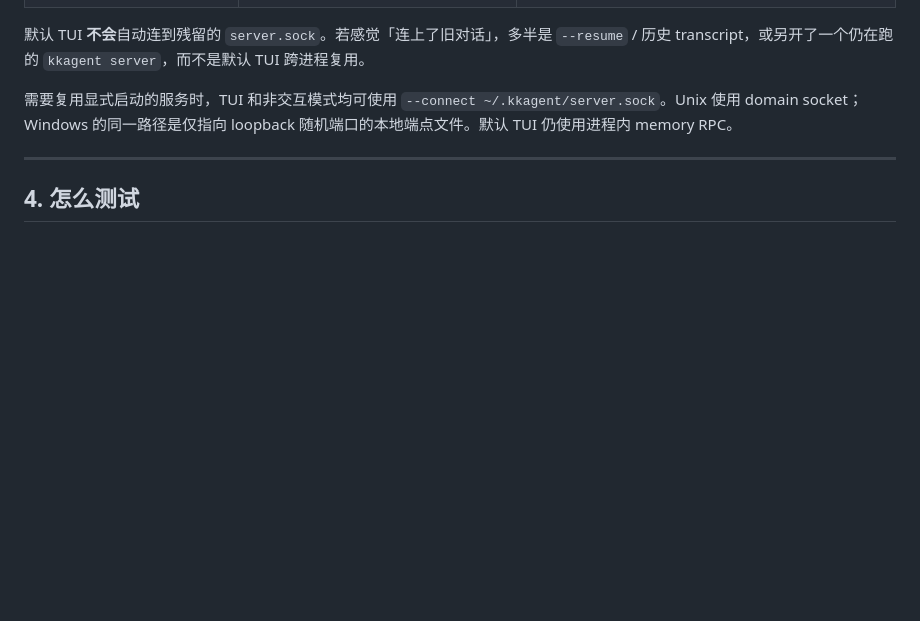
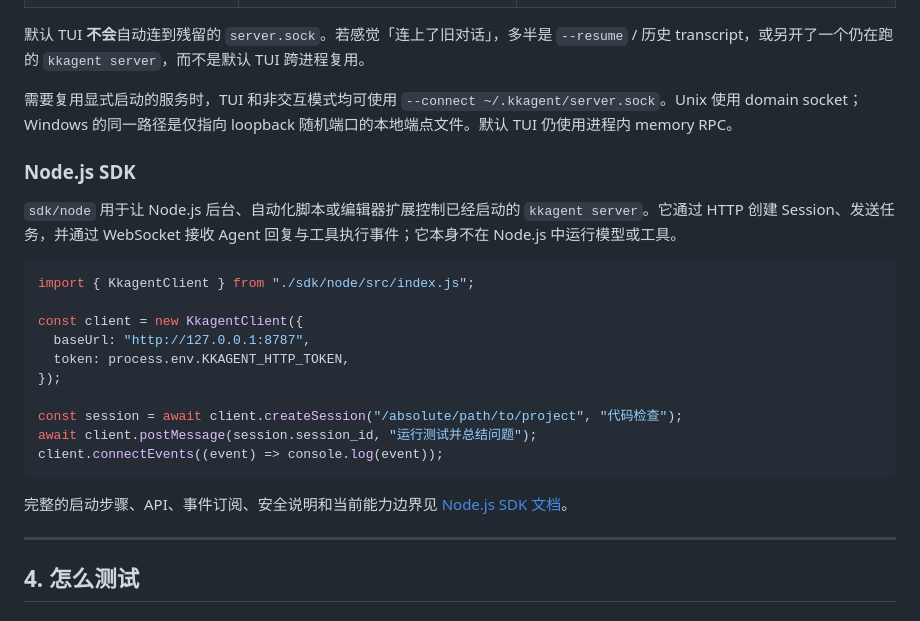
Before and after one commit to Ken-u/kkagent, a Markdown page: README.md, the part around the change. Drawn GitHub-style; blank space fills up the shorter version.

Commit message:
docs(node): explain SDK use cases and integration flow

````diff
--- a/README.md
+++ b/README.md
@@ -264,6 +264,28 @@ HTTP/WS API 始终启用认证：优先使用 `Authorization: Bearer <token>`，
 `--connect ~/.kkagent/server.sock`。Unix 使用 domain socket；Windows 的同一路径是仅指向
 loopback 随机端口的本地端点文件。默认 TUI 仍使用进程内 memory RPC。
 
+### Node.js SDK
+
+`sdk/node` 用于让 Node.js 后台、自动化脚本或编辑器扩展控制已经启动的
+`kkagent server`。它通过 HTTP 创建 Session、发送任务，并通过 WebSocket 接收 Agent
+回复与工具执行事件；它本身不在 Node.js 中运行模型或工具。
+
+```js
+import { KkagentClient } from "./sdk/node/src/index.js";
+
+const client = new KkagentClient({
+  baseUrl: "http://127.0.0.1:8787",
+  token: process.env.KKAGENT_HTTP_TOKEN,
+});
+
+const session = await client.createSession("/absolute/path/to/project", "代码检查");
+await client.postMessage(session.session_id, "运行测试并总结问题");
+client.connectEvents((event) => console.log(event));
+```
+
+完整的启动步骤、API、事件订阅、安全说明和当前能力边界见
+[Node.js SDK 文档](sdk/node/README.md)。
+
 ---
 
 ## 4. 怎么测试
````
Also changed, not shown: sdk/node/README.md (added, +215 -0 lines).
